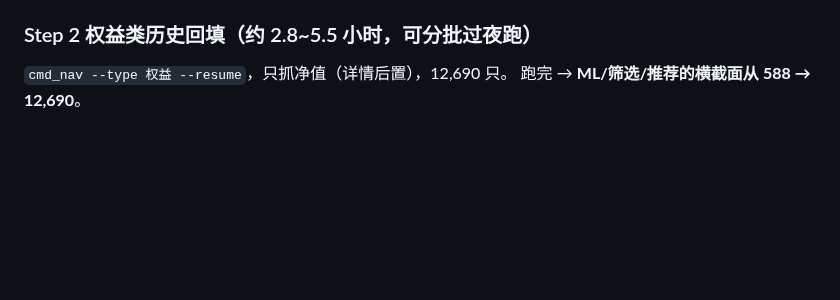
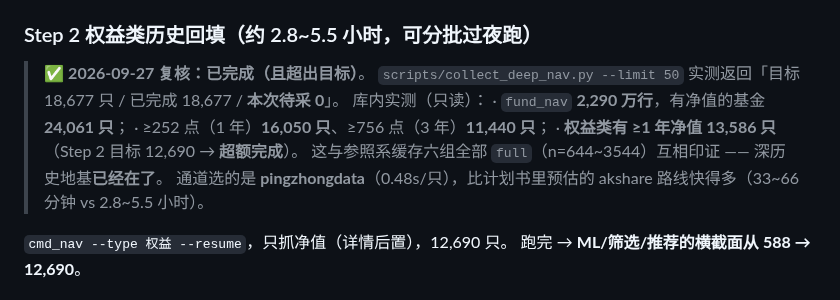
Before and after one commit to Mo12y/Quantitative-Fund-auto, a Markdown page: docs/全量采集可行性实测.md, the part around the change. Rendered like a GitHub page; blank space fills up the shorter version.

Commit message:
Step 2 复核：净值深历史已完成（权益类 13,586 只 > 目标 12,690）
用户要求「全做」，Step 2（权益类 12,690 只历史回填）经核实**已完成**，无需再跑：
- scripts/collect_deep_nav.py --limit 50 返回「目标 18,677 / 已完成 18,677 / 本次待采 0」
- 库内实测：fund_nav 2,290 万行、有净值 24,061 只、≥1 年 16,050 只、≥3 年 11,440 只
- 权益类有 ≥1 年净值 13,586 只（目标 12,690 → 超额）
- 与参照系缓存六组全部 full（n=644~3544）互相印证
通道是 pingzhongdata（0.48s/只），比计划书预估的 akshare 路线快得多（33~66 分钟）。

文档 docs/全量采集可行性实测.md 的 Step 2 状态已回填。

```diff
--- a/docs/全量采集可行性实测.md
+++ b/docs/全量采集可行性实测.md
@@ -181,6 +181,15 @@ INSERT OR IGNORE INTO fund_nav ...        # ⚠️ IGNORE 不是 REPLACE
 
 ### Step 2 权益类历史回填（约 2.8~5.5 小时，可分批过夜跑）
 
+> ✅ **2026-09-27 复核：已完成（且超出目标）**。
+> `scripts/collect_deep_nav.py --limit 50` 实测返回「目标 18,677 只 / 已完成 18,677 / **本次待采 0**」。
+> 库内实测（只读）：
+> · `fund_nav` **2,290 万行**，有净值的基金 **24,061 只**；
+> · ≥252 点（1 年）**16,050 只**、≥756 点（3 年）**11,440 只**；
+> · **权益类有 ≥1 年净值 13,586 只**（Step 2 目标 12,690 → **超额完成**）。
+> 这与参照系缓存六组全部 `full`（n=644~3544）互相印证 —— 深历史地基**已经在了**。
+> 通道选的是 **pingzhongdata**（0.48s/只），比计划书里预估的 akshare 路线快得多（33~66 分钟 vs 2.8~5.5 小时）。
+
 `cmd_nav --type 权益 --resume`，只抓净值（详情后置），12,690 只。
 跑完 → **ML/筛选/推荐的横截面从 588 → 12,690**。
 
```
